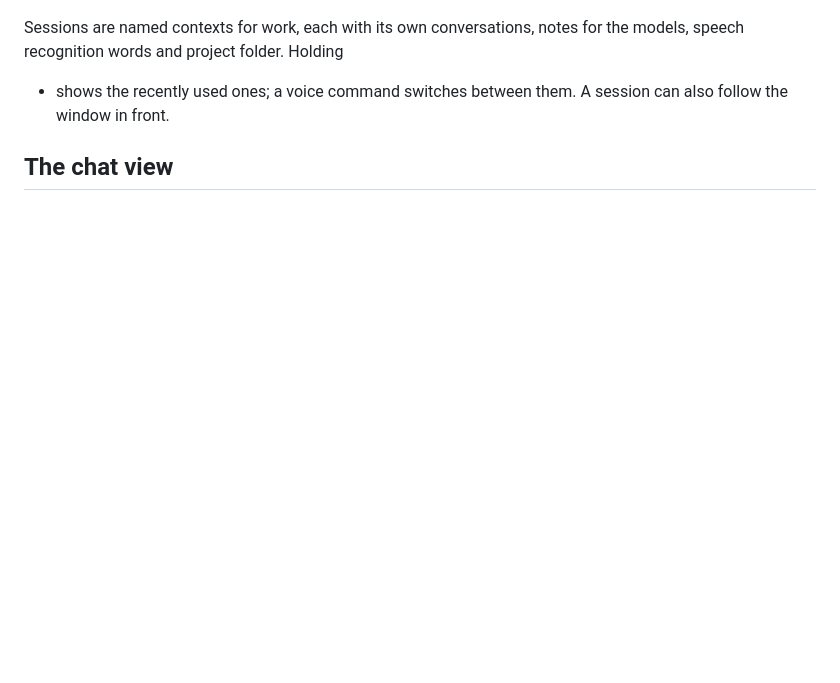
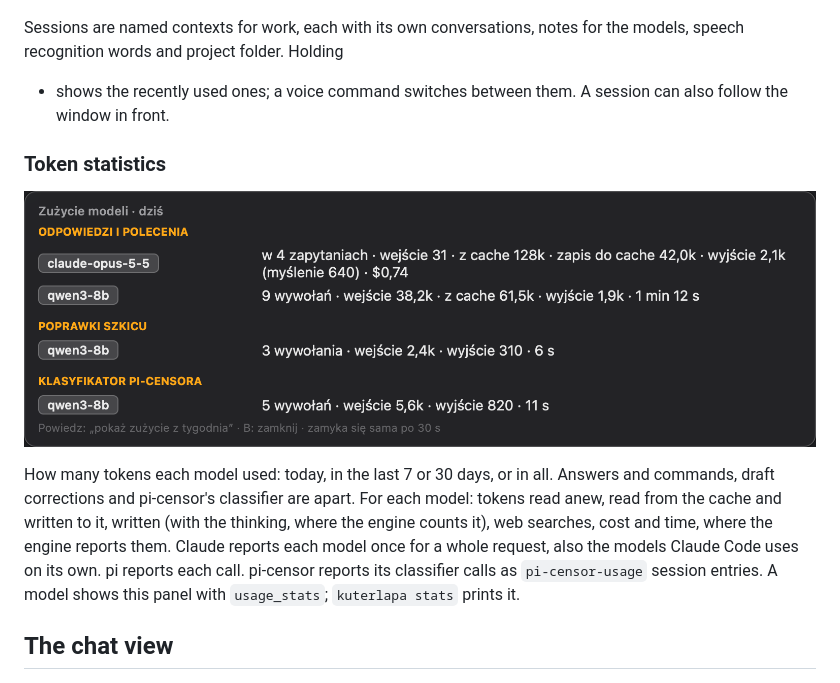
Before and after one commit to KrzaQ/kuterlapa, a Markdown page: docs/tour.md, the part around the change. Drawn GitHub-style; pictures changed too: docs/screenshots/usage.png (added); blank space fills up the shorter version.

```diff
--- a/docs/tour.md
+++ b/docs/tour.md
@@ -75,6 +75,20 @@ notes for the models, speech recognition words and project folder. Holding
 + shows the recently used ones; a voice command switches between them. A
 session can also follow the window in front.
 
+### Token statistics
+
+![Token use per model](screenshots/usage.png)
+
+How many tokens each model used: today, in the last 7 or 30 days, or in
+all. Answers and commands, draft corrections and pi-censor's classifier
+are apart. For each model: tokens read anew, read from the cache and
+written to it, written (with the thinking, where the engine counts it),
+web searches, cost and time, where the engine reports them. Claude reports
+each model once for a whole request, also the models Claude Code uses on
+its own. pi reports each call. pi-censor reports its classifier calls as
+`pi-censor-usage` session entries. A model shows this panel with
+`usage_stats`; `kuterlapa stats` prints it.
+
 ## The chat view
 
 ![The chat view on the whole screen](screenshots/chat-view.png)
```
Also changed, not shown: README.md (+5 -1 lines), 10 other files.
